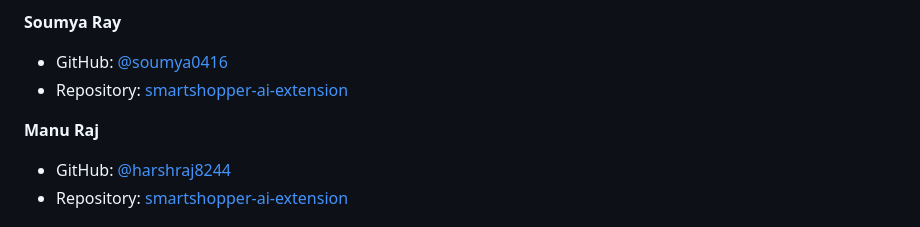
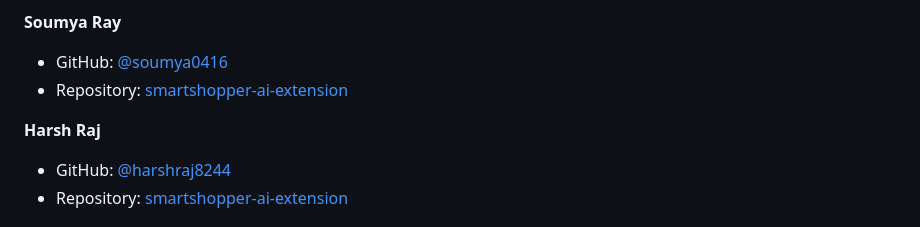
Before and after one commit to manuraj04/smartshopper-ai-extension, a Markdown page: README.md, the part around the change. GitHub-like rendering.

```diff
--- a/README.md
+++ b/README.md
@@ -251,7 +251,7 @@ This project is licensed under the MIT License - see the [LICENSE](LICENSE) file
 - GitHub: [@soumya0416](https://github.com/soumya0416)
 - Repository: [smartshopper-ai-extension](https://github.com/manuraj04/smartshopper-ai-extension)
 
-**Manu Raj**
+**Harsh Raj**
 
 - GitHub: [@harshraj8244](https://github.com/harshraj8244)
 - Repository: [smartshopper-ai-extension](https://github.com/manuraj04/smartshopper-ai-extension)
```
